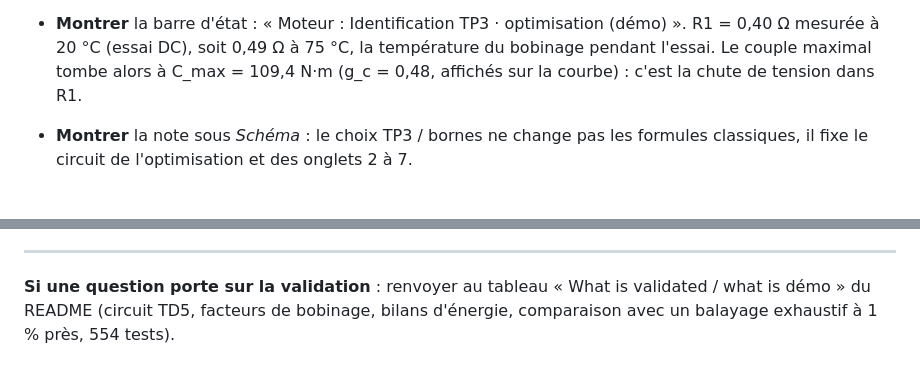
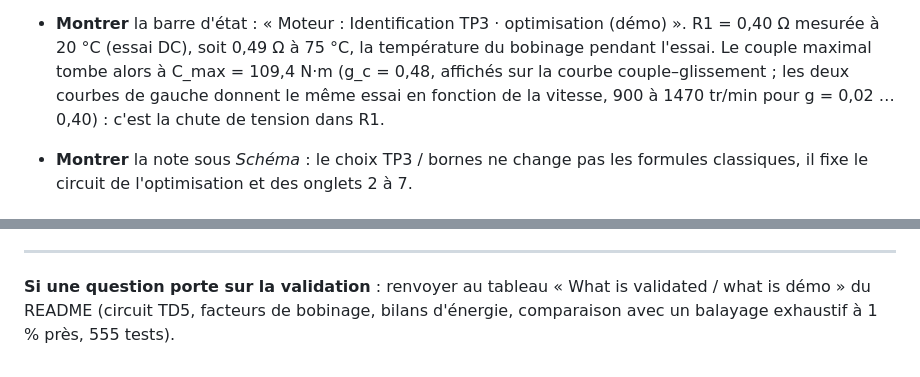
Before and after one commit to mohammedzane-cell/EV-LAB-TRACTION-, a Markdown page: docs/demo_script.md, 2 parts joined by grey strips. GitHub-like rendering.

```diff
--- a/docs/demo_script.md
+++ b/docs/demo_script.md
@@ -50,7 +50,9 @@ onduleur ; C_w, C_s, R_ws, R_sa ; véhicule ; cycle).
 - **Montrer** la barre d'état : « Moteur : Identification TP3 · optimisation
   (démo) ». R1 = 0,40 Ω mesurée à 20 °C (essai DC), soit 0,49 Ω à 75 °C, la
   température du bobinage pendant l'essai. Le couple maximal tombe alors à
-  C_max = 109,4 N·m (g_c = 0,48, affichés sur la courbe) : c'est la chute de tension
+  C_max = 109,4 N·m (g_c = 0,48, affichés sur la courbe couple–glissement ; les
+  deux courbes de gauche donnent le même essai en fonction de la vitesse, 900 à
+  1470 tr/min pour g = 0,02 … 0,40) : c'est la chute de tension
   dans R1.
 - **Montrer** la note sous *Schéma* : le choix TP3 / bornes ne change pas les
   formules classiques, il fixe le circuit de l'optimisation et des onglets 2 à 7.
@@ -155,4 +157,4 @@ onduleur ; C_w, C_s, R_ws, R_sa ; véhicule ; cycle).
 
 **Si une question porte sur la validation** : renvoyer au tableau « What is
 validated / what is démo » du README (circuit TD5, facteurs de bobinage,
-bilans d'énergie, comparaison avec un balayage exhaustif à 1 % près, 554 tests).
+bilans d'énergie, comparaison avec un balayage exhaustif à 1 % près, 555 tests).
```
Also changed, not shown: README.md (+5 -2 lines), docs/user_guide.md (+3 -2 lines), docs/images/00_fenetre.png, docs/images/01_identification.png, 2 other files.
